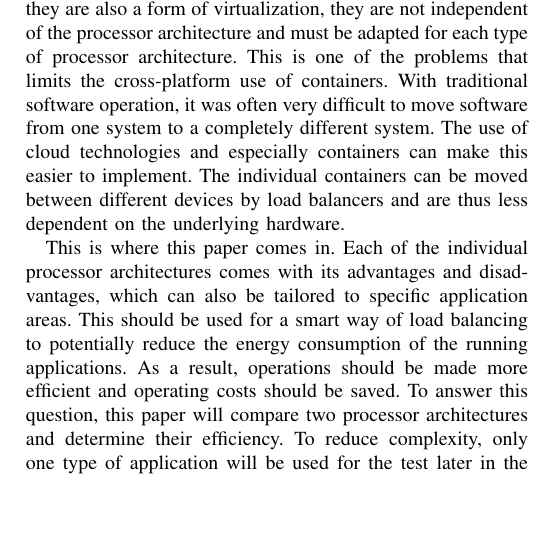
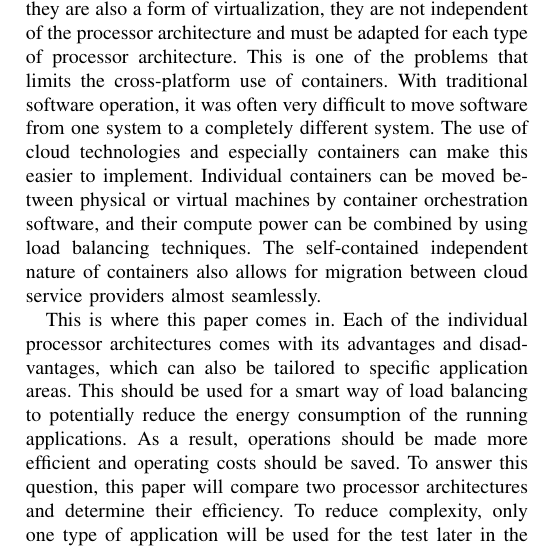
Before and after one commit to thomasstxyz/fhb-mcce-ineni-ilv-ivkic-paper, a LaTeX paper (paper/conference_101719.tex, which reads paper/section/introduction.tex): part of one column of page 1 of 3, cut so that both start at the same text, the shorter picture padded with empty space. Compiled offline with pdfLaTeX.

Commit message:
improve semantics in introductory paragraph
load balancers do not move containers

```diff
--- a/paper/section/introduction.tex
+++ b/paper/section/introduction.tex
@@ -9,9 +9,11 @@ be adapted for each type of processor architecture. This is one of the problems
 that limits the cross-platform use of containers.  With traditional software
 operation, it was often very difficult to move software from one system to a
 completely different system. The use of cloud technologies and especially
-containers can make this easier to implement. The individual containers can be
-moved between different devices by load balancers and are thus less dependent
-on the underlying hardware.
+containers can make this easier to implement. Individual containers can be
+moved between physical or virtual machines by container orchestration software,
+and their compute power can be combined by using load balancing techniques.
+The self-contained independent nature of containers also allows for migration
+between cloud service providers almost seamlessly.
 
 This is where this paper comes in. Each of the individual processor
 architectures comes with its advantages and disadvantages, which can also be
```
